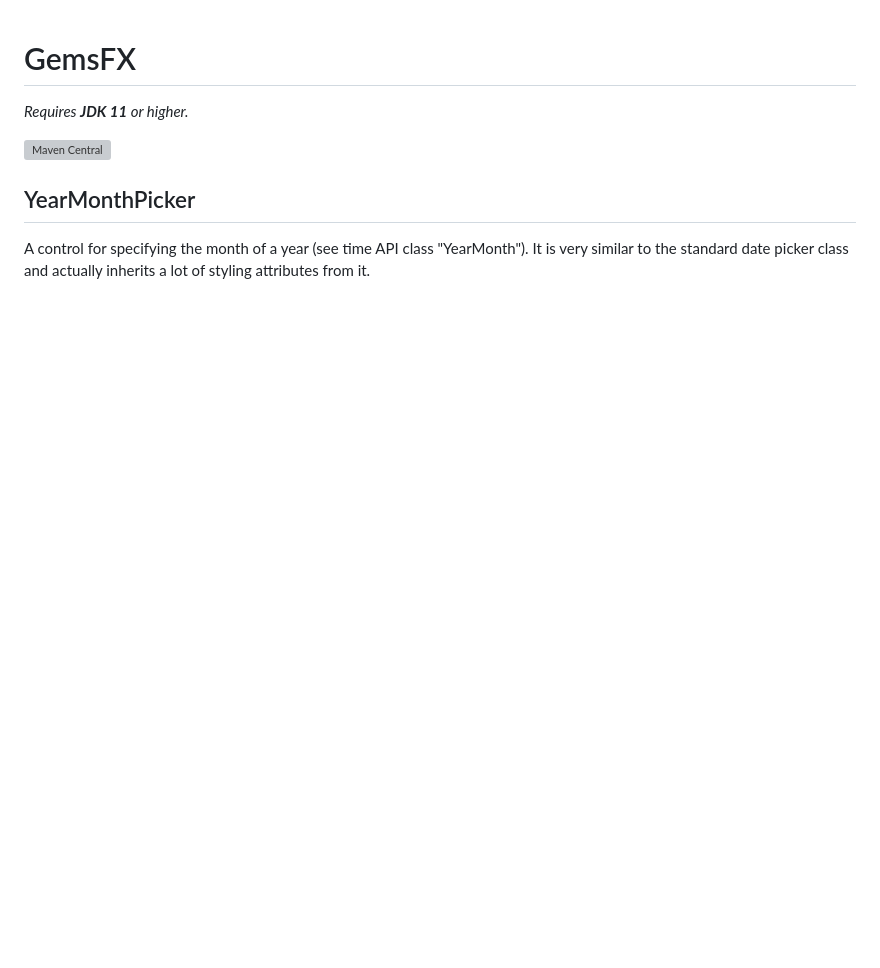
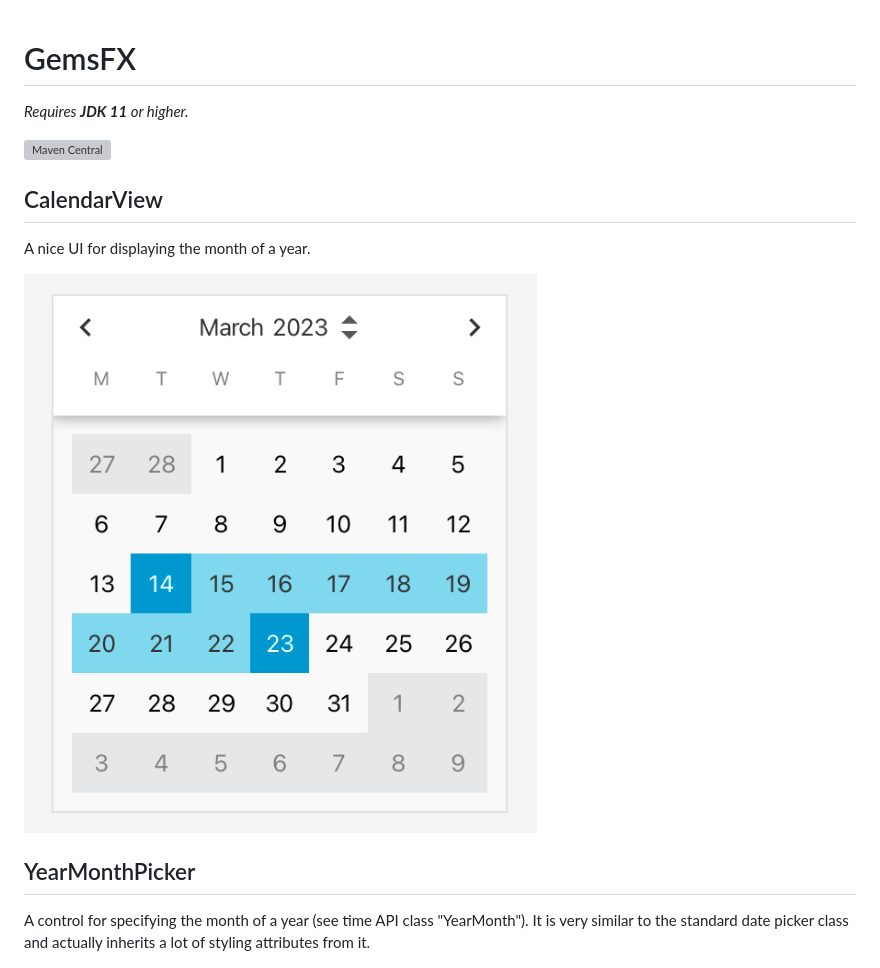
Before and after one commit to dlsc-software-consulting-gmbh/GemsFX, a Markdown page: README.md, the part around the change. GitHub-like rendering; pictures changed too: gemsfx/docs/calendar-view.png (added); blank space fills up the shorter version; grey boxes are pictures that could not be loaded.

Commit message:
More refinement on CalendarView.

```diff
--- a/README.md
+++ b/README.md
@@ -3,6 +3,12 @@
 *Requires **JDK 11** or higher.*
 
 [![Maven Central](https://img.shields.io/maven-central/v/com.dlsc.gemsfx/gemsfx)](https://search.maven.org/search?q=g:com.dlsc.gemsfx%20AND%20a:gemsfx)
+
+## CalendarView
+
+A nice UI for displaying the month of a year.
+
+![CalendarView](gemsfx/docs/calendar-view.png)
 
 ## YearMonthPicker
 
```
Also changed, not shown: 4 other files.
